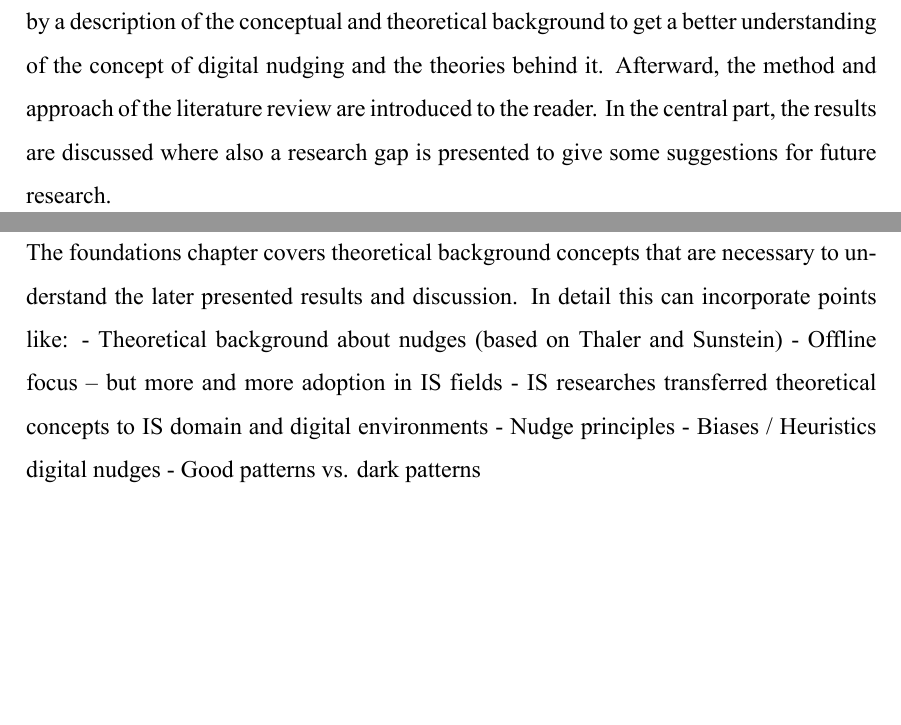
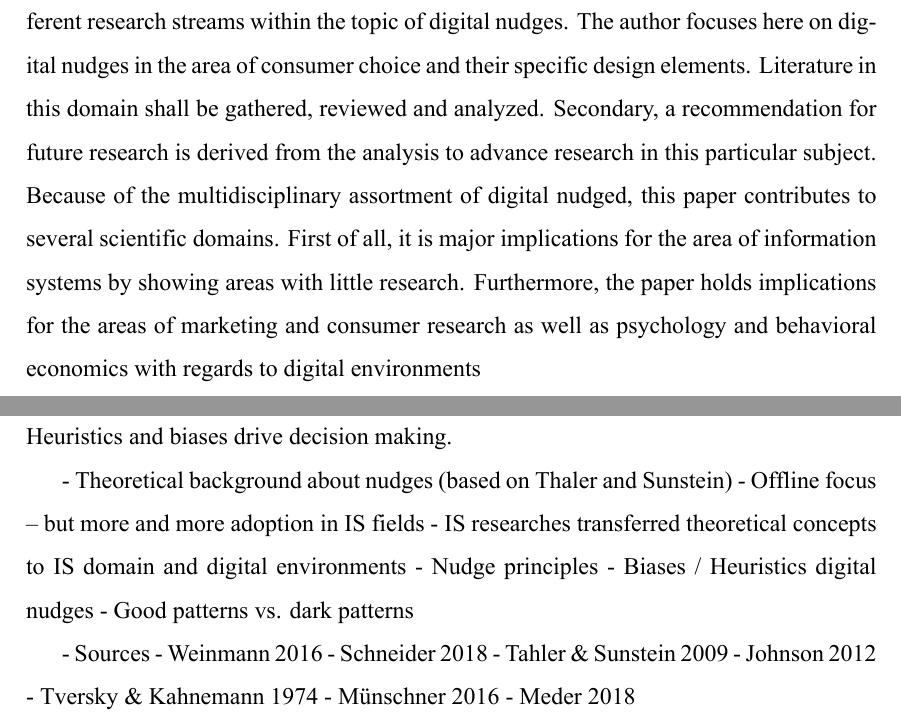
Before and after one commit to yOoMarvin/literature-review-nudges, a LaTeX document (main.tex, which reads content/background.tex, content/introduction.tex): two parts of pages 8 and 9 of 15, joined at a grey line, cut at the place of the change, the shorter picture padded with empty space. Compiled offline with XeLaTeX.

Commit message:
rewrite ending of introduction + acronyms

```diff
--- a/content/background.tex
+++ b/content/background.tex
@@ -1,8 +1,22 @@
 \section{Conceptional Background}
-The foundations chapter covers theoretical background concepts that are necessary to understand the later presented results and discussion. In detail this can incorporate points like:
+
+
+Heuristics and biases drive decision making.
+
+
 -	Theoretical background about nudges (based on Thaler and Sunstein)
 -	Offline focus – but more and more adoption in IS fields
 -	IS researches transferred theoretical concepts to IS domain and digital environments
 -	Nudge principles
 -	Biases / Heuristics digital nudges
 -	Good patterns vs. dark patterns
+
+
+- Sources
+	- Weinmann 2016
+	- Schneider 2018
+	- Tahler \& Sunstein 2009
+	- Johnson 2012
+	- Tversky \& Kahnemann 1974
+	- Münschner 2016
+	- Meder 2018
--- a/content/introduction.tex
+++ b/content/introduction.tex
@@ -9,2 +9,5 @@ Digital nudging and the design of online choice architecture have recently gaine
 
-To get a better understanding of how digital nudges influence consumer choice this paper presents a systematic literature review of studies which investigate offline- as well as online nudges from the last ten years in a scientific manner. This introduction is followed by a description of the conceptual and theoretical background to get a better understanding of the concept of digital nudging and the theories behind it. Afterward, the method and approach of the literature review are introduced to the reader. In the central part, the results are discussed where also a research gap is presented to give some suggestions for future research.
+%This introduction is followed by a description of the conceptual and theoretical background to get a better understanding of the concept of digital nudging and the theories behind it. Afterward, the method and approach of the literature review are introduced to the reader. In the central part, the results are discussed where also a research gap is presented to give some suggestions for future research.
+
+
+The goals of this paper are versatile. The primary aim is to provide an overview of different research streams within the topic of digital nudges. The author focuses here on digital nudges in the area of consumer choice and their specific design elements.  Literature in this domain shall be gathered, reviewed and analyzed. Secondary, a recommendation for future research is derived from the analysis to advance research in this particular subject. Because of the multidisciplinary assortment of digital nudged, this paper contributes to several scientific domains. First of all, it is major implications for the area of information systems by showing areas with little research. Furthermore, the paper holds implications for the areas of marketing and consumer research as well as psychology and behavioral economics with regards to digital environments
```
Also changed, not shown: main.tex (+3 -6 lines), main.pdf, content/introduction.tex (6 more changed lines).
